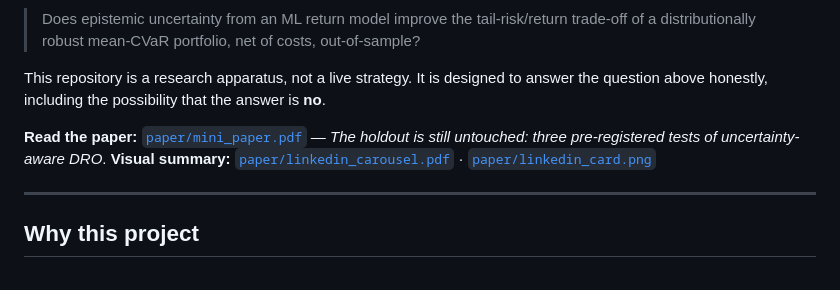
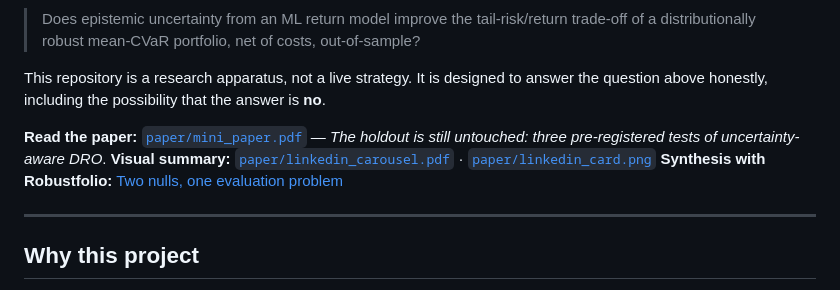
Before and after one commit to kira-ml/epistemic-dro, a Markdown page: README.md, the part around the change. Drawn GitHub-style.

```diff
--- a/README.md
+++ b/README.md
@@ -10,6 +10,7 @@ This repository is a research apparatus, not a live strategy. It is designed to
 
 **Read the paper:** [`paper/mini_paper.pdf`](paper/mini_paper.pdf) — *The holdout is still untouched: three pre-registered tests of uncertainty-aware DRO*.
 **Visual summary:** [`paper/linkedin_carousel.pdf`](paper/linkedin_carousel.pdf) · [`paper/linkedin_card.png`](paper/linkedin_card.png)
+**Synthesis with Robustfolio:** [Two nulls, one evaluation problem](https://github.com/kira-ml/robustfolio/blob/main/essays/two-nulls-one-evaluation-problem.md)
 
 ---
 
```
Also changed, not shown: notes/external_reader_request_2026-11-07.md (added, +61 -0 lines).
